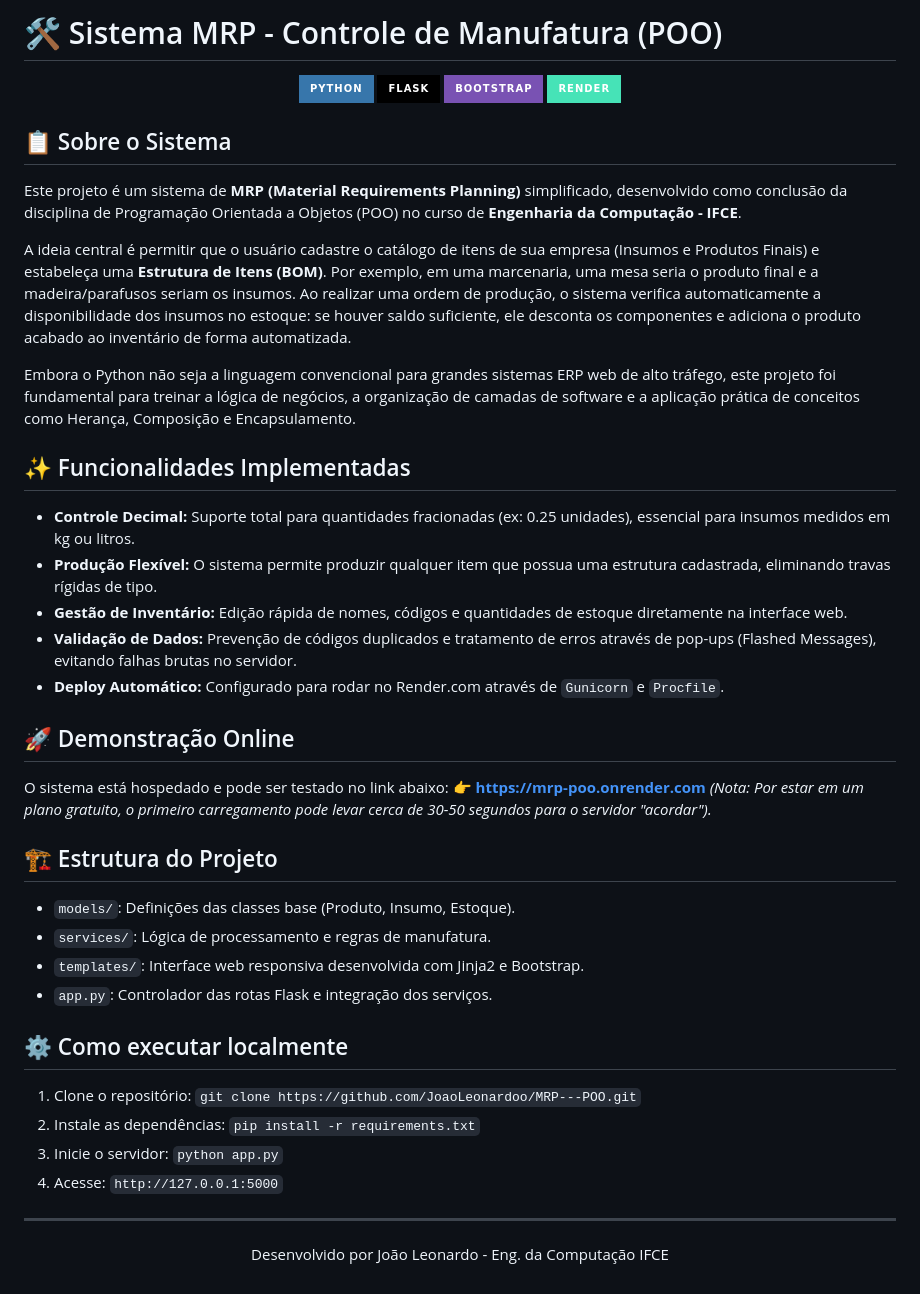
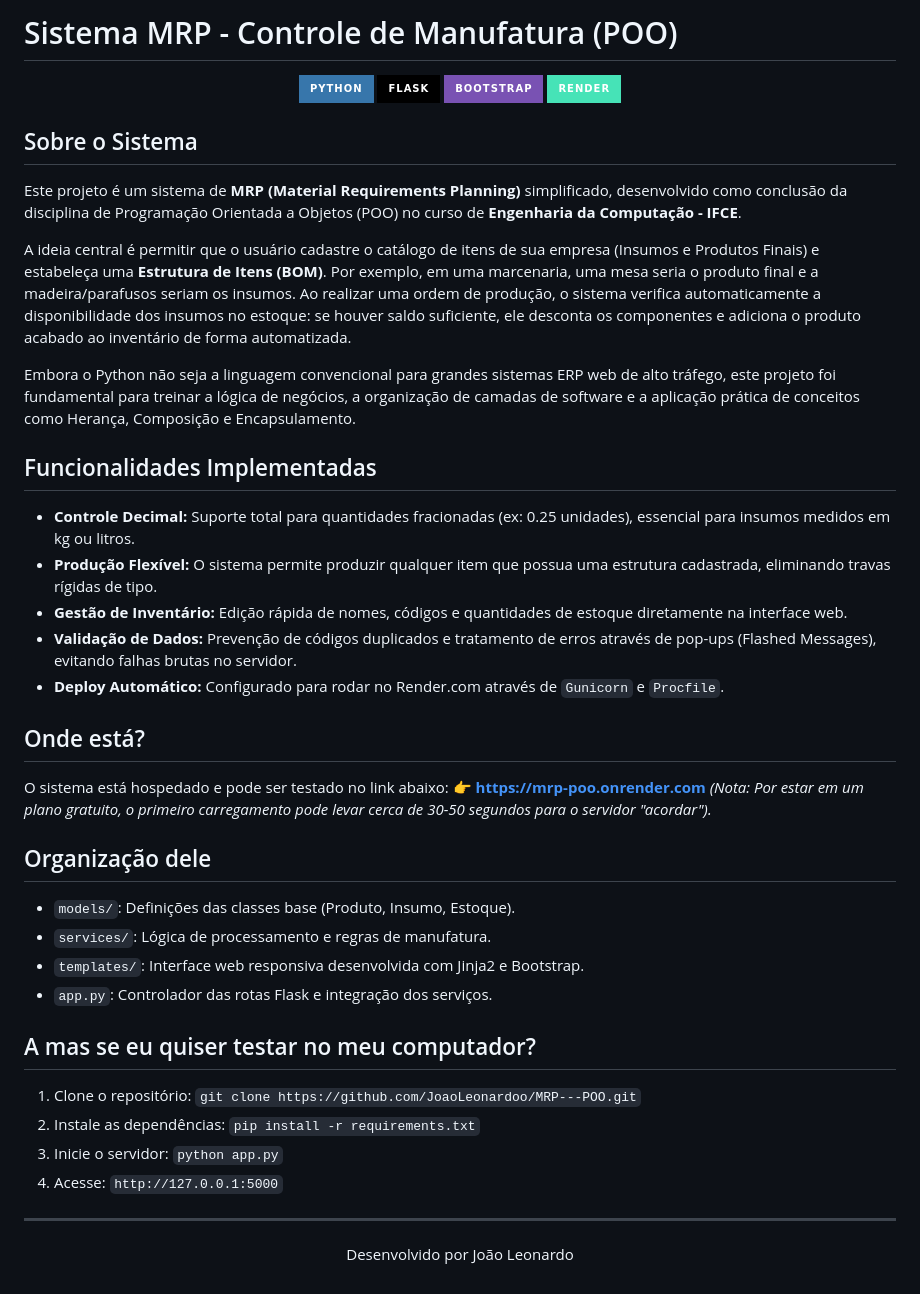
Before and after one commit to JoaoLeonardoo/MRP---POO, a Markdown page: README.md, the part around the change. GitHub-like rendering; badges without logos.

Commit message:
Fix formatting and update headings in README.md

```diff
--- a/README.md
+++ b/README.md
@@ -1,4 +1,4 @@
-# 🛠️ Sistema MRP - Controle de Manufatura (POO)
+# Sistema MRP - Controle de Manufatura (POO)
 
 <p align="center">
   <img src="https://img.shields.io/badge/Python-3776AB?style=for-the-badge&logo=python&logoColor=white" alt="Python">
@@ -7,35 +7,35 @@
   <img src="https://img.shields.io/badge/Render-46E3B7?style=for-the-badge&logo=render&logoColor=white" alt="Render">
 </p>
 
-## 📋 Sobre o Sistema
+## Sobre o Sistema
 Este projeto é um sistema de **MRP (Material Requirements Planning)** simplificado, desenvolvido como conclusão da disciplina de Programação Orientada a Objetos (POO) no curso de **Engenharia da Computação - IFCE**.
 
 A ideia central é permitir que o usuário cadastre o catálogo de itens de sua empresa (Insumos e Produtos Finais) e estabeleça uma **Estrutura de Itens (BOM)**. Por exemplo, em uma marcenaria, uma mesa seria o produto final e a madeira/parafusos seriam os insumos. Ao realizar uma ordem de produção, o sistema verifica automaticamente a disponibilidade dos insumos no estoque: se houver saldo suficiente, ele desconta os componentes e adiciona o produto acabado ao inventário de forma automatizada.
 
 Embora o Python não seja a linguagem convencional para grandes sistemas ERP web de alto tráfego, este projeto foi fundamental para treinar a lógica de negócios, a organização de camadas de software e a aplicação prática de conceitos como Herança, Composição e Encapsulamento.
 
-## ✨ Funcionalidades Implementadas
+## Funcionalidades Implementadas
 - **Controle Decimal:** Suporte total para quantidades fracionadas (ex: 0.25 unidades), essencial para insumos medidos em kg ou litros.
 - **Produção Flexível:** O sistema permite produzir qualquer item que possua uma estrutura cadastrada, eliminando travas rígidas de tipo.
 - **Gestão de Inventário:** Edição rápida de nomes, códigos e quantidades de estoque diretamente na interface web.
 - **Validação de Dados:** Prevenção de códigos duplicados e tratamento de erros através de pop-ups (Flashed Messages), evitando falhas brutas no servidor.
 - **Deploy Automático:** Configurado para rodar no Render.com através de `Gunicorn` e `Procfile`.
 
-## 🚀 Demonstração Online
+## Onde está?
 O sistema está hospedado e pode ser testado no link abaixo:
 👉 **[https://mrp-poo.onrender.com](https://mrp-poo.onrender.com)** *(Nota: Por estar em um plano gratuito, o primeiro carregamento pode levar cerca de 30-50 segundos para o servidor "acordar").*
 
-## 🏗️ Estrutura do Projeto
+## Organização dele
 - `models/`: Definições das classes base (Produto, Insumo, Estoque).
 - `services/`: Lógica de processamento e regras de manufatura.
 - `templates/`: Interface web responsiva desenvolvida com Jinja2 e Bootstrap.
 - `app.py`: Controlador das rotas Flask e integração dos serviços.
 
-## ⚙️ Como executar localmente
+## A mas se eu quiser testar no meu computador?
 1. Clone o repositório: `git clone https://github.com/JoaoLeonardoo/MRP---POO.git`
 2. Instale as dependências: `pip install -r requirements.txt`
 3. Inicie o servidor: `python app.py`
 4. Acesse: `http://127.0.0.1:5000`
 
 ---
-<p align="center"> Desenvolvido por João Leonardo - Eng. da Computação IFCE </p>
+<p align="center"> Desenvolvido por João Leonardo </p>
```
